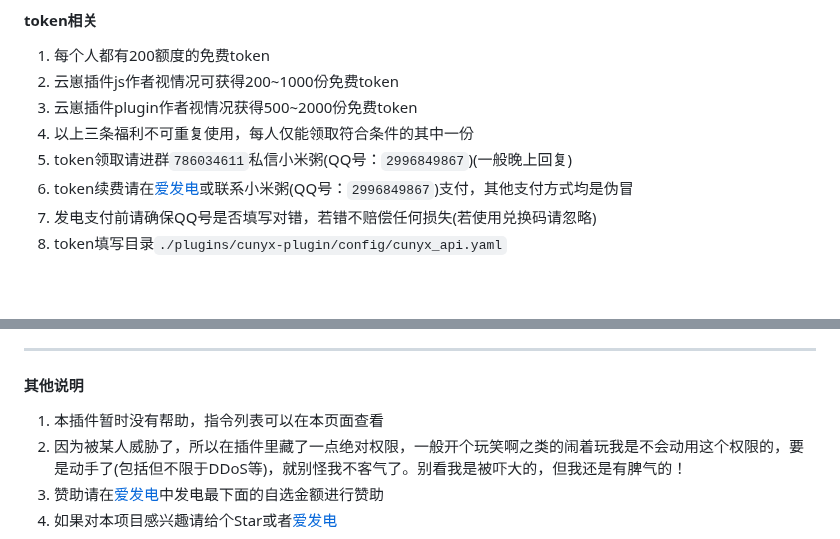
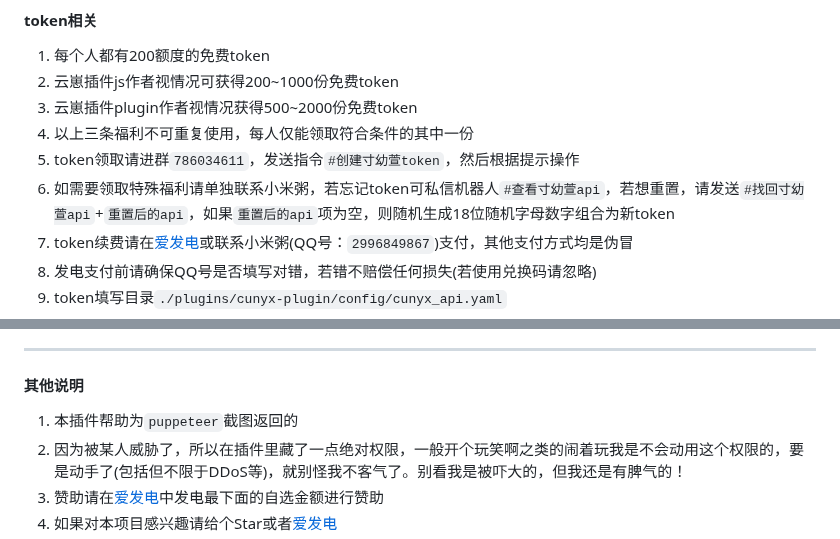
Before and after one commit to cunyx-xiaomizhou/game_cunyx-plugin, a Markdown page: README.md, 2 parts joined by grey strips. Drawn GitHub-style; blank space fills up the shorter version.

Commit message:
update README.md.
Signed-off-by: 最好喝的小米粥 <12395046+cunyx@user.noreply.gitee.com>

```diff
--- a/README.md
+++ b/README.md
@@ -70,7 +70,8 @@ pnpm restart
 2.   云崽插件js作者视情况可获得200~1000份免费token
 3.   云崽插件plugin作者视情况获得500~2000份免费token
 4.   以上三条福利不可重复使用，每人仅能领取符合条件的其中一份
-5.   token领取请进群`786034611`私信小米粥(QQ号：`2996849867`)(一般晚上回复)
+5.   token领取请进群`786034611`，发送指令`#创建寸幼萱token`，然后根据提示操作
+6.   如需要领取特殊福利请单独联系小米粥，若忘记token可私信机器人`#查看寸幼萱api`，若想重置，请发送`#找回寸幼萱api`+`重置后的api`，如果`重置后的api`项为空，则随机生成18位随机字母数字组合为新token
 7.   token续费请在[爱发电](https://afdian.net/a/woxmz)或联系小米粥(QQ号：`2996849867`)支付，其他支付方式均是伪冒
 8.   发电支付前请确保QQ号是否填写对错，若错不赔偿任何损失(若使用兑换码请忽略)
 8.   token填写目录`./plugins/cunyx-plugin/config/cunyx_api.yaml`
@@ -97,7 +98,7 @@ pnpm restart
 ---
 
 #### 其他说明
-1.   本插件暂时没有帮助，指令列表可以在本页面查看
+1.   本插件帮助为`puppeteer`截图返回的
 2.   因为被某人威胁了，所以在插件里藏了一点绝对权限，一般开个玩笑啊之类的闹着玩我是不会动用这个权限的，要是动手了(包括但不限于DDoS等)，就别怪我不客气了。别看我是被吓大的，但我还是有脾气的！
 3.   赞助请在[爱发电](https://afdian.net/a/woxmz)中发电最下面的自选金额进行赞助
 4.   如果对本项目感兴趣请给个Star或者[爱发电](https://afdian.net/a/woxmz)
```
